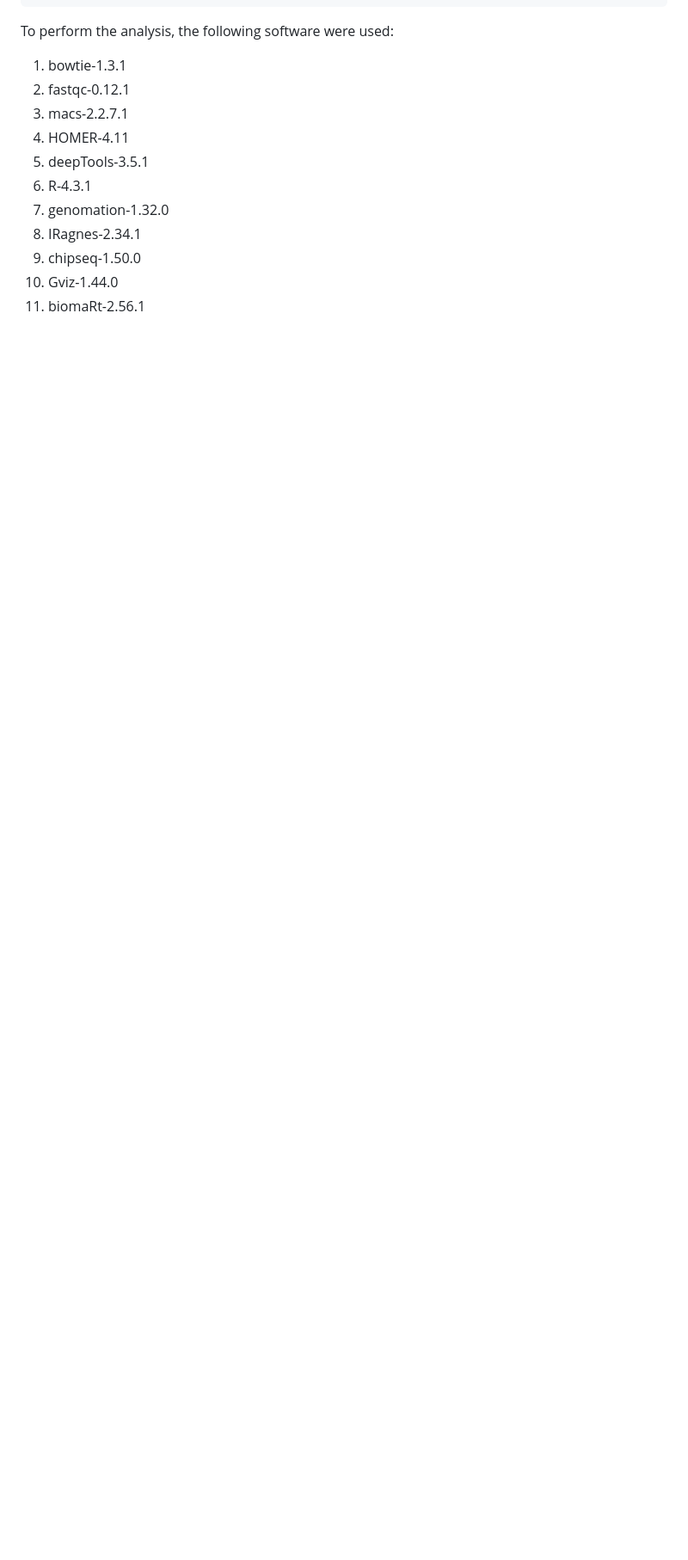
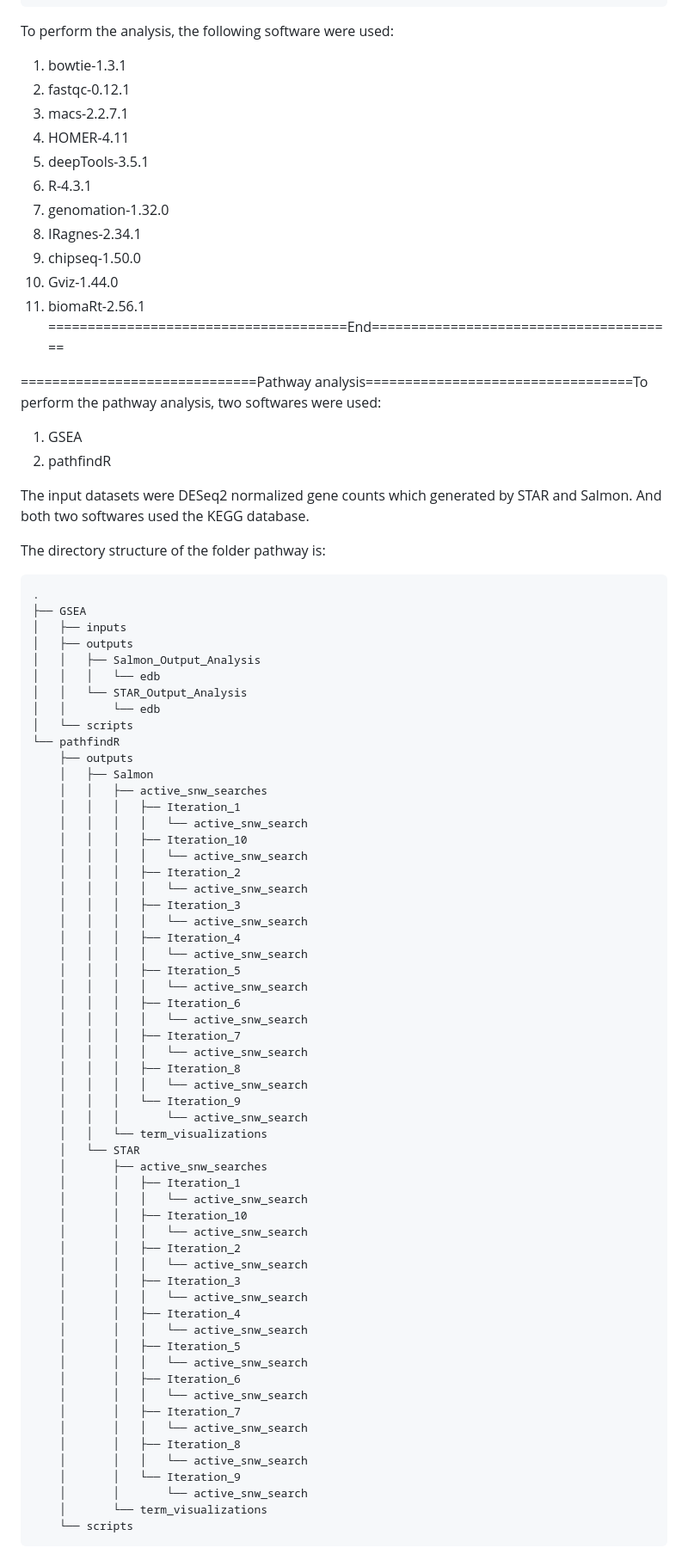
Before and after one commit to powerhorse1986/ChIPAndRNA, a Markdown page: README.md, the part around the change. Shown at 86% size. Rendered like a GitHub page; blank space fills up the shorter version.

```diff
--- a/README.md
+++ b/README.md
@@ -173,3 +173,72 @@ To perform the analysis, the following software were used:
 9. chipseq-1.50.0
 10. Gviz-1.44.0
 11. biomaRt-2.56.1
+======================================End=======================================
+
+==============================Pathway analysis==================================To perform the pathway analysis, two softwares were used:
+1. GSEA
+2. pathfindR
+
+The input datasets were DESeq2 normalized gene counts which generated by STAR and Salmon. And both two softwares used the KEGG database.
+
+The directory structure of the folder pathway is:
+<pre>
+.
+├── GSEA
+│   ├── inputs
+│   ├── outputs
+│   │   ├── Salmon_Output_Analysis
+│   │   │   └── edb
+│   │   └── STAR_Output_Analysis
+│   │       └── edb
+│   └── scripts
+└── pathfindR
+    ├── outputs
+    │   ├── Salmon
+    │   │   ├── active_snw_searches
+    │   │   │   ├── Iteration_1
+    │   │   │   │   └── active_snw_search
+    │   │   │   ├── Iteration_10
+    │   │   │   │   └── active_snw_search
+    │   │   │   ├── Iteration_2
+    │   │   │   │   └── active_snw_search
+    │   │   │   ├── Iteration_3
+    │   │   │   │   └── active_snw_search
+    │   │   │   ├── Iteration_4
+    │   │   │   │   └── active_snw_search
+    │   │   │   ├── Iteration_5
+    │   │   │   │   └── active_snw_search
+    │   │   │   ├── Iteration_6
+    │   │   │   │   └── active_snw_search
+    │   │   │   ├── Iteration_7
+    │   │   │   │   └── active_snw_search
+    │   │   │   ├── Iteration_8
+    │   │   │   │   └── active_snw_search
+    │   │   │   └── Iteration_9
+    │   │   │       └── active_snw_search
+    │   │   └── term_visualizations
+    │   └── STAR
+    │       ├── active_snw_searches
+    │       │   ├── Iteration_1
+    │       │   │   └── active_snw_search
+    │       │   ├── Iteration_10
+    │       │   │   └── active_snw_search
+    │       │   ├── Iteration_2
+    │       │   │   └── active_snw_search
+    │       │   ├── Iteration_3
+    │       │   │   └── active_snw_search
+    │       │   ├── Iteration_4
+    │       │   │   └── active_snw_search
+    │       │   ├── Iteration_5
+    │       │   │   └── active_snw_search
+    │       │   ├── Iteration_6
+    │       │   │   └── active_snw_search
+    │       │   ├── Iteration_7
+    │       │   │   └── active_snw_search
+    │       │   ├── Iteration_8
+    │       │   │   └── active_snw_search
+    │       │   └── Iteration_9
+    │       │       └── active_snw_search
+    │       └── term_visualizations
+    └── scripts
+</pre>
```
